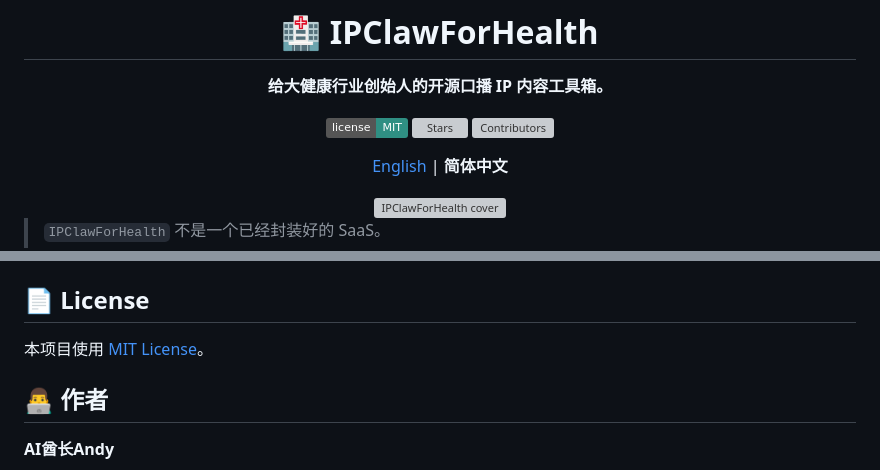
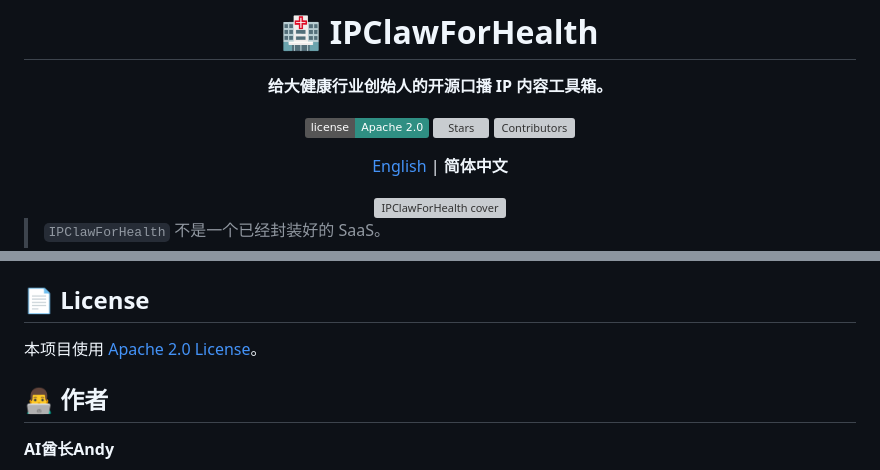
Before and after one commit to AIPMAndy/IPClawForHealth, a Markdown page: README.md, 2 parts joined by grey strips. GitHub-like rendering; badges without logos; grey boxes are pictures that could not be loaded.

Commit message:
chore: update README.md license reference to Apache 2.0

```diff
--- a/README.md
+++ b/README.md
@@ -4,7 +4,7 @@
 
 **给大健康行业创始人的开源口播 IP 内容工具箱。**
 
-[![License](https://img.shields.io/badge/license-MIT-2f8f83.svg)](LICENSE)
+[![License](https://img.shields.io/badge/license-Apache_2.0-2f8f83.svg)](LICENSE)
 [![Stars](https://img.shields.io/github/stars/AIPMAndy/IPClawForHealth?style=social)](https://github.com/AIPMAndy/IPClawForHealth/stargazers)
 [![Contributors](https://img.shields.io/github/contributors/AIPMAndy/IPClawForHealth)](https://github.com/AIPMAndy/IPClawForHealth/graphs/contributors)
 
@@ -182,7 +182,7 @@ IPClawForHealth/
 
 ## 📄 License
 
-本项目使用 [MIT License](LICENSE)。
+本项目使用 [Apache 2.0 License](LICENSE)。
 
 ## 👨‍💻 作者
 
```
